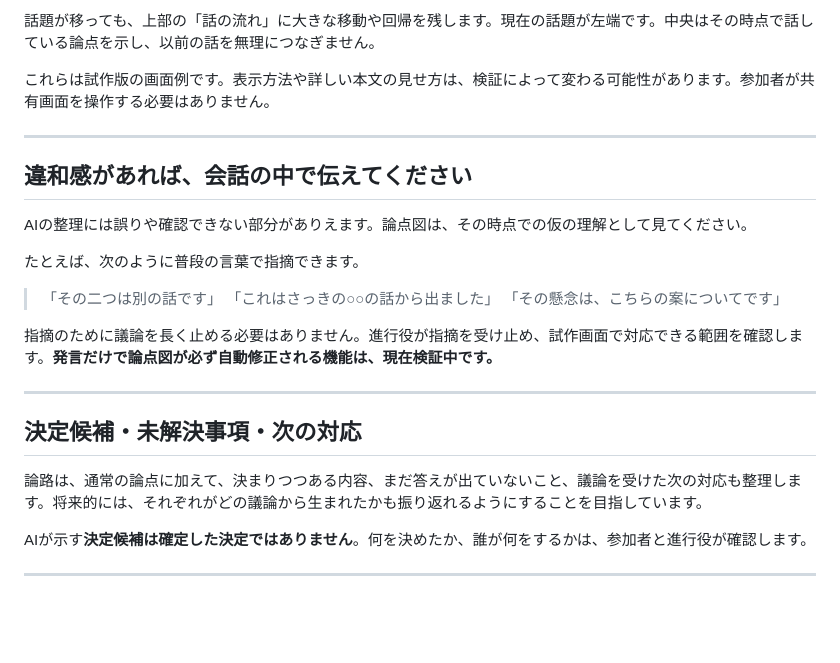
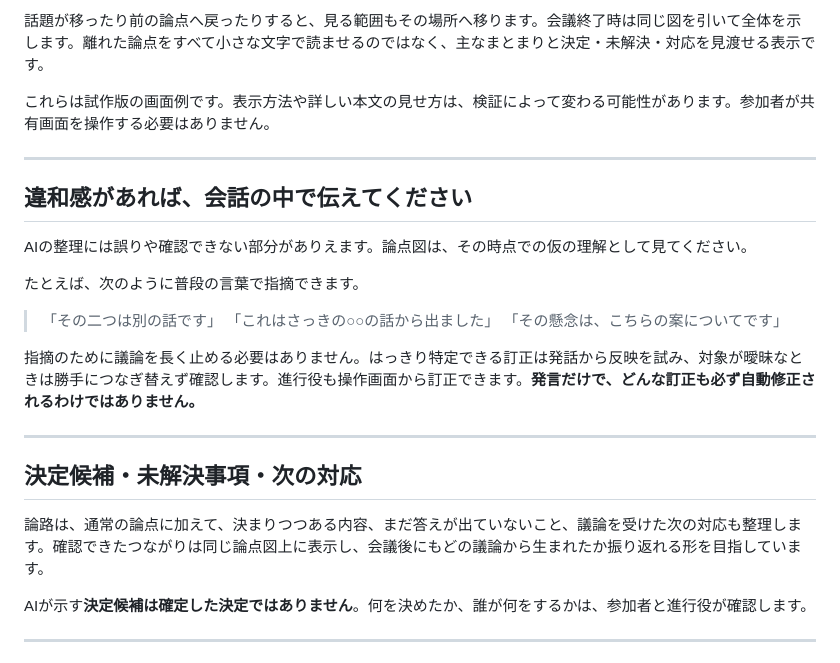
Before and after one commit to hakobune8/ronro, a Markdown page: docs/pilot/ronro-live-pilot-guide.md, the part around one of its changes. GitHub-like rendering; blank space fills up the shorter version.

```diff
--- a/docs/pilot/ronro-live-pilot-guide.md
+++ b/docs/pilot/ronro-live-pilot-guide.md
@@ -47,5 +47,5 @@
 
-話題が移っても、上部の「話の流れ」に大きな移動や回帰を残します。現在の話題が左端です。中央はその時点で話している論点を示し、以前の話を無理につなぎません。
+話題が移ったり前の論点へ戻ったりすると、見る範囲もその場所へ移ります。会議終了時は同じ図を引いて全体を示します。離れた論点をすべて小さな文字で読ませるのではなく、主なまとまりと決定・未解決・対応を見渡せる表示です。
 
 これらは試作版の画面例です。表示方法や詳しい本文の見せ方は、検証によって変わる可能性があります。参加者が共有画面を操作する必要はありません。
 
@@ -61,13 +61,13 @@ AIの整理には誤りや確認できない部分がありえます。論点図
 > 「これはさっきの○○の話から出ました」
 > 「その懸念は、こちらの案についてです」
 
-指摘のために議論を長く止める必要はありません。進行役が指摘を受け止め、試作画面で対応できる範囲を確認します。**発言だけで論点図が必ず自動修正される機能は、現在検証中です。**
+指摘のために議論を長く止める必要はありません。はっきり特定できる訂正は発話から反映を試み、対象が曖昧なときは勝手につなぎ替えず確認します。進行役も操作画面から訂正できます。**発言だけで、どんな訂正も必ず自動修正されるわけではありません。**
 
 ---
 
 ## 決定候補・未解決事項・次の対応
 
-論路は、通常の論点に加えて、決まりつつある内容、まだ答えが出ていないこと、議論を受けた次の対応も整理します。将来的には、それぞれがどの議論から生まれたかも振り返れるようにすることを目指しています。
+論路は、通常の論点に加えて、決まりつつある内容、まだ答えが出ていないこと、議論を受けた次の対応も整理します。確認できたつながりは同じ論点図上に表示し、会議後にもどの議論から生まれたか振り返れる形を目指しています。
 
 AIが示す**決定候補は確定した決定ではありません**。何を決めたか、誰が何をするかは、参加者と進行役が確認します。
 
```
Also changed, not shown: other parts of docs/pilot/ronro-live-pilot-guide.md (+7 -7 lines), docs/evaluation/semantic-canvas-candidate.md (+1 -1 lines), docs/pilot/assets/ronro-semantic-canvas-final.png (added), docs/pilot/assets/ronro-semantic-canvas-stage-1.png (added), docs/pilot/assets/ronro-semantic-canvas-stage-2.png (added), 3 other files.
